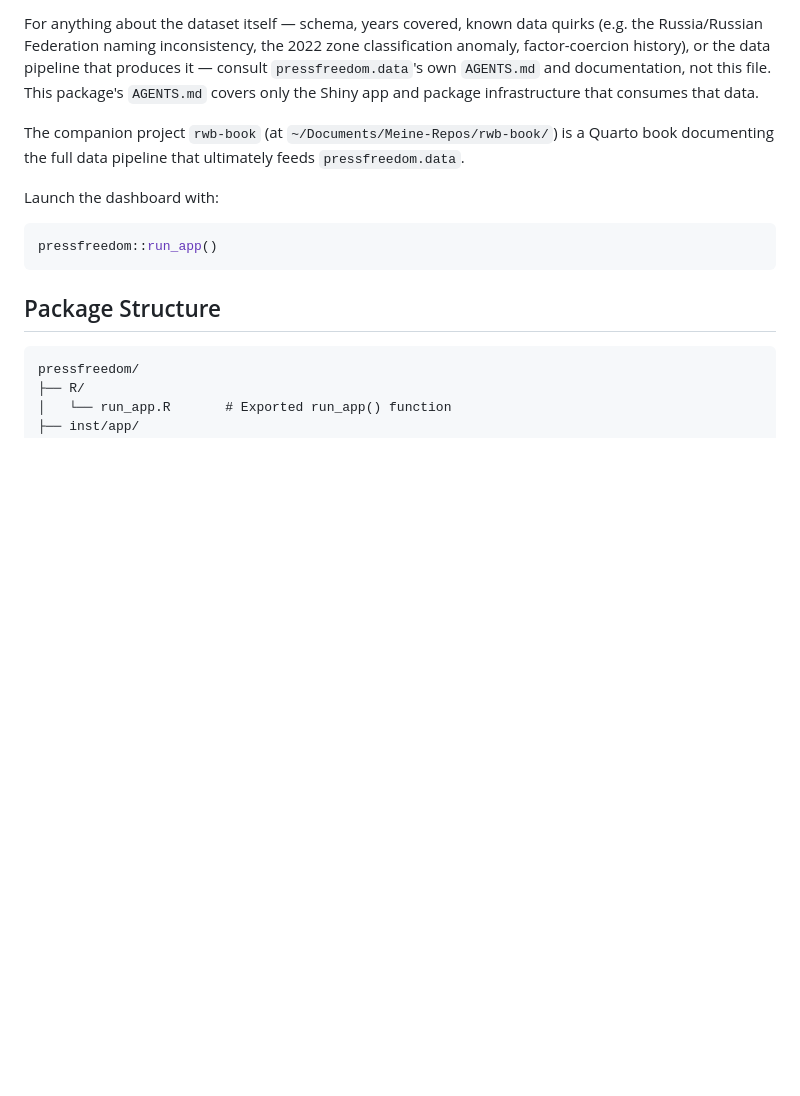
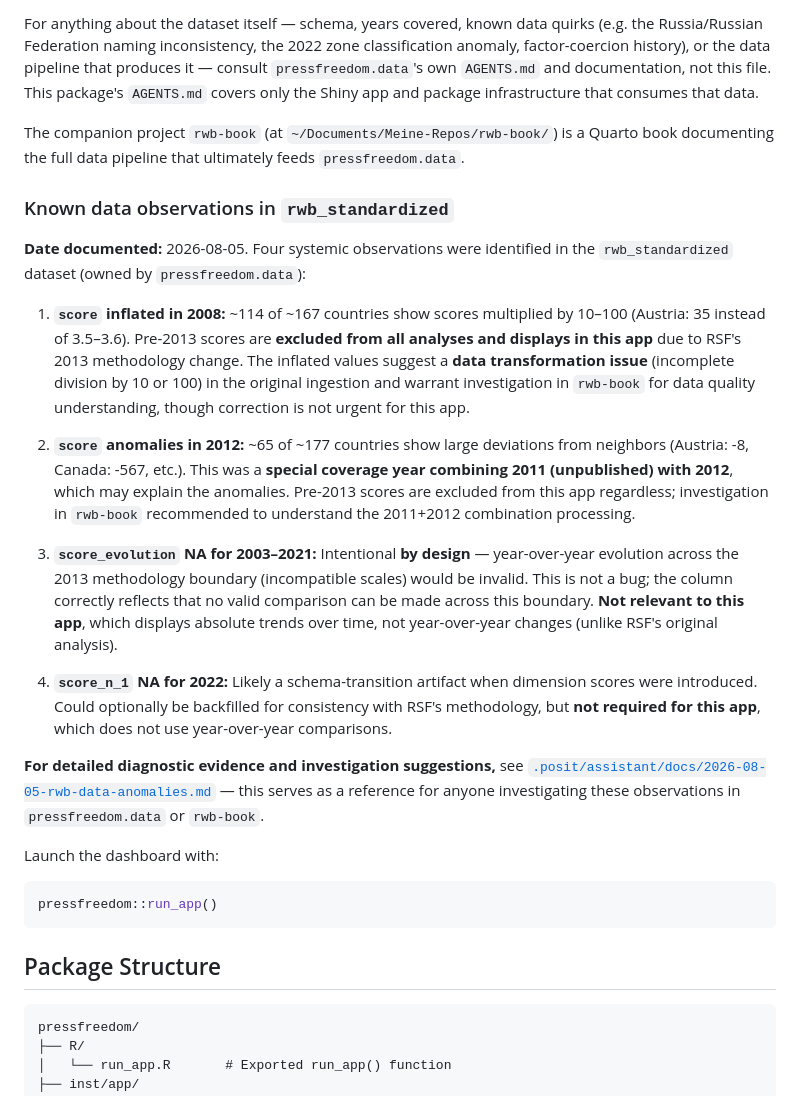
Before and after one commit to petzi53/pressfreedom, a Markdown page: AGENTS.md, the part around one of its changes. GitHub-like rendering; blank space fills up the shorter version.

```diff
--- a/AGENTS.md
+++ b/AGENTS.md
@@ -25,6 +48,20 @@ rwb_standardized <- pressfreedom.data::rwb_standardized
 For anything about the dataset itself — schema, years covered, known data quirks (e.g. the Russia/Russian Federation naming inconsistency, the 2022 zone classification anomaly, factor-coercion history), or the data pipeline that produces it — consult `pressfreedom.data`'s own `AGENTS.md` and documentation, not this file. This package's `AGENTS.md` covers only the Shiny app and package infrastructure that consumes that data.
 
 The companion project `rwb-book` (at `~/Documents/Meine-Repos/rwb-book/`) is a Quarto book documenting the full data pipeline that ultimately feeds `pressfreedom.data`.
+
+### Known data observations in `rwb_standardized`
+
+**Date documented:** 2026-08-05. Four systemic observations were identified in the `rwb_standardized` dataset (owned by `pressfreedom.data`):
+
+1. **`score` inflated in 2008:** ~114 of ~167 countries show scores multiplied by 10–100 (Austria: 35 instead of 3.5–3.6). Pre-2013 scores are **excluded from all analyses and displays in this app** due to RSF's 2013 methodology change. The inflated values suggest a **data transformation issue** (incomplete division by 10 or 100) in the original ingestion and warrant investigation in `rwb-book` for data quality understanding, though correction is not urgent for this app.
+
+2. **`score` anomalies in 2012:** ~65 of ~177 countries show large deviations from neighbors (Austria: -8, Canada: -567, etc.). This was a **special coverage year combining 2011 (unpublished) with 2012**, which may explain the anomalies. Pre-2013 scores are excluded from this app regardless; investigation in `rwb-book` recommended to understand the 2011+2012 combination processing.
+
+3. **`score_evolution` NA for 2003–2021:** Intentional **by design** — year-over-year evolution across the 2013 methodology boundary (incompatible scales) would be invalid. This is not a bug; the column correctly reflects that no valid comparison can be made across this boundary. **Not relevant to this app**, which displays absolute trends over time, not year-over-year changes (unlike RSF's original analysis).
+
+4. **`score_n_1` NA for 2022:** Likely a schema-transition artifact when dimension scores were introduced. Could optionally be backfilled for consistency with RSF's methodology, but **not required for this app**, which does not use year-over-year comparisons.
+
+**For detailed diagnostic evidence and investigation suggestions,** see [`.posit/assistant/docs/2026-08-05-rwb-data-anomalies.md`](.posit/assistant/docs/2026-08-05-rwb-data-anomalies.md) — this serves as a reference for anyone investigating these observations in `pressfreedom.data` or `rwb-book`.
 
 Launch the dashboard with:
 
```
Also changed, not shown: other parts of AGENTS.md (+23 -0 lines).
